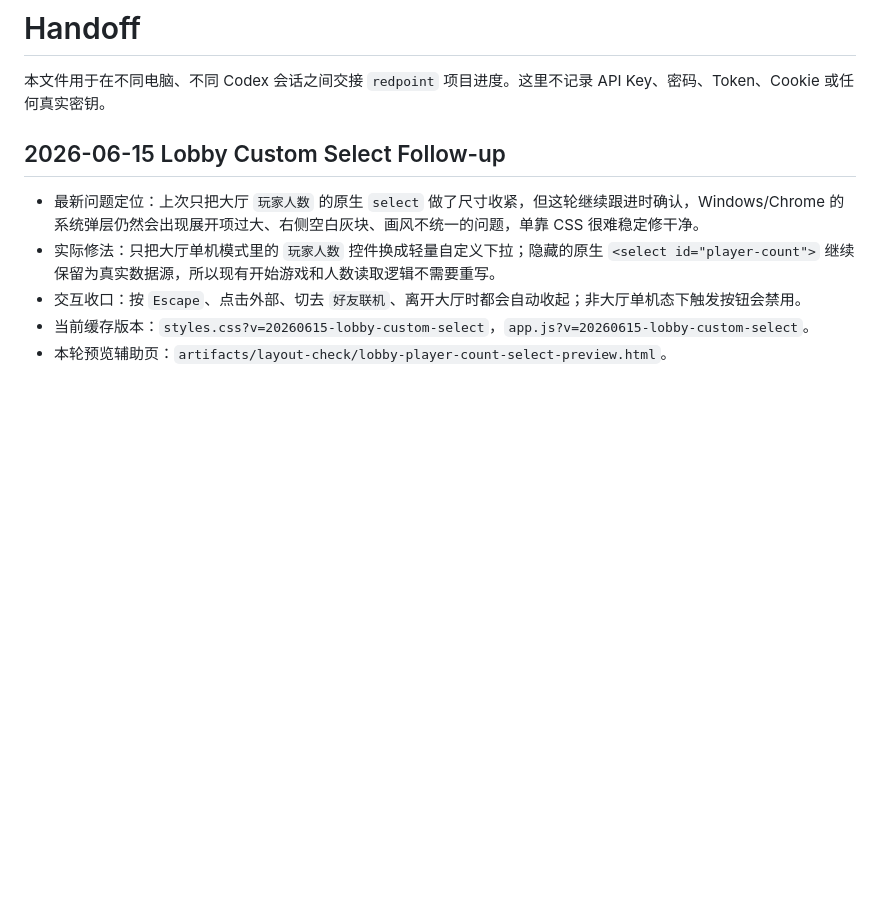
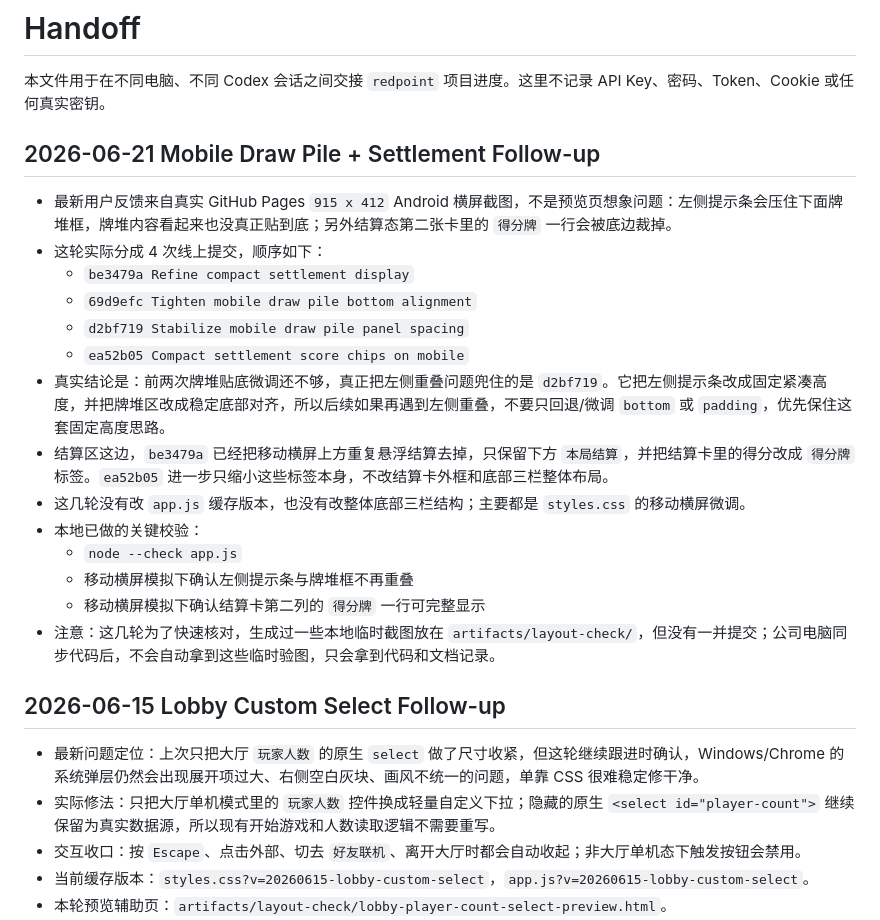
Before and after one commit to Lucifer7012/redpoint, a Markdown page: docs/HANDOFF.md, the part around the change. GitHub-like rendering; blank space fills up the shorter version.

Commit message:
Document June 21 mobile layout follow-ups

```diff
--- a/docs/HANDOFF.md
+++ b/docs/HANDOFF.md
@@ -1,6 +1,23 @@
 # Handoff
 
 本文件用于在不同电脑、不同 Codex 会话之间交接 `redpoint` 项目进度。这里不记录 API Key、密码、Token、Cookie 或任何真实密钥。
+
+## 2026-06-21 Mobile Draw Pile + Settlement Follow-up
+
+- 最新用户反馈来自真实 GitHub Pages `915 x 412` Android 横屏截图，不是预览页想象问题：左侧提示条会压住下面牌堆框，牌堆内容看起来也没真正贴到底；另外结算态第二张卡里的 `得分牌` 一行会被底边裁掉。
+- 这轮实际分成 4 次线上提交，顺序如下：
+  - `be3479a Refine compact settlement display`
+  - `69d9efc Tighten mobile draw pile bottom alignment`
+  - `d2bf719 Stabilize mobile draw pile panel spacing`
+  - `ea52b05 Compact settlement score chips on mobile`
+- 真实结论是：前两次牌堆贴底微调还不够，真正把左侧重叠问题兜住的是 `d2bf719`。它把左侧提示条改成固定紧凑高度，并把牌堆区改成稳定底部对齐，所以后续如果再遇到左侧重叠，不要只回退/微调 `bottom` 或 `padding`，优先保住这套固定高度思路。
+- 结算区这边，`be3479a` 已经把移动横屏上方重复悬浮结算去掉，只保留下方 `本局结算`，并把结算卡里的得分改成 `得分牌` 标签。`ea52b05` 进一步只缩小这些标签本身，不改结算卡外框和底部三栏整体布局。
+- 这几轮没有改 `app.js` 缓存版本，也没有改整体底部三栏结构；主要都是 `styles.css` 的移动横屏微调。
+- 本地已做的关键校验：
+  - `node --check app.js`
+  - 移动横屏模拟下确认左侧提示条与牌堆框不再重叠
+  - 移动横屏模拟下确认结算卡第二列的 `得分牌` 一行可完整显示
+- 注意：这几轮为了快速核对，生成过一些本地临时截图放在 `artifacts/layout-check/`，但没有一并提交；公司电脑同步代码后，不会自动拿到这些临时验图，只会拿到代码和文档记录。
 
 ## 2026-06-15 Lobby Custom Select Follow-up
 
```
Also changed, not shown: docs/CHANGELOG.md (+28 -0 lines), docs/PROJECT_STATUS.md (+8 -0 lines).
